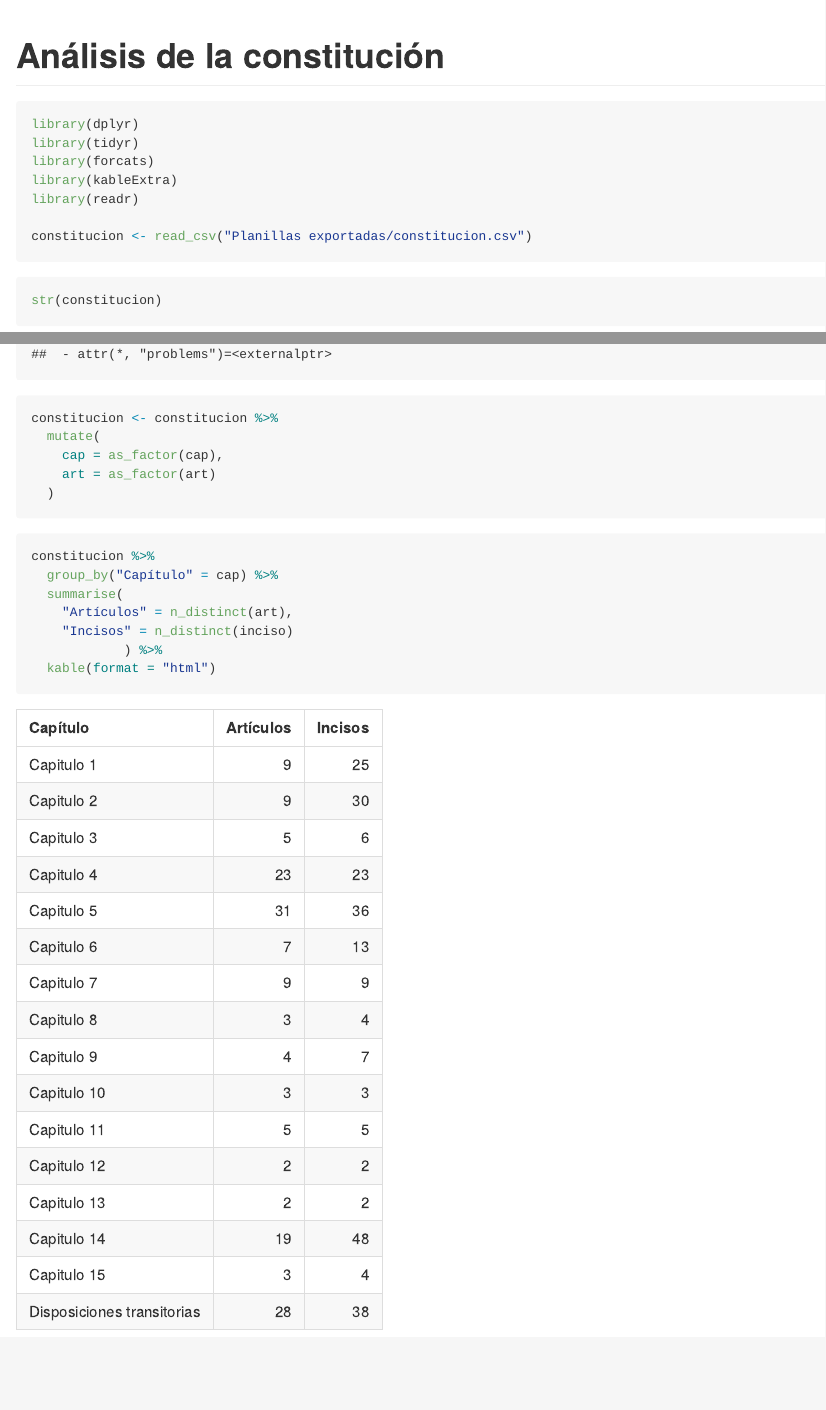
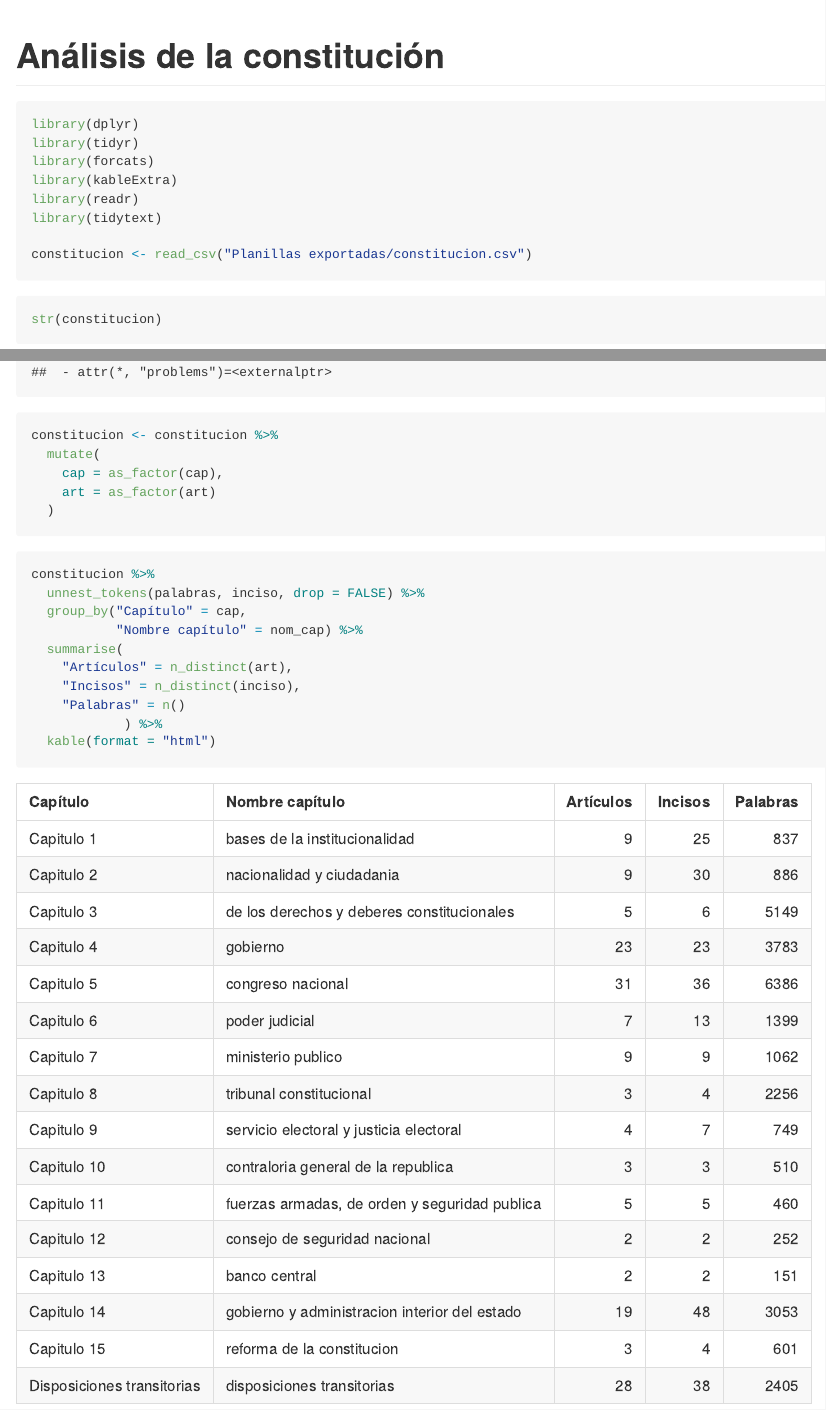
Before and after one commit to pjaguirreh/Text_mining_Constitucion_Chile, an R Markdown document (AnalisisConstitucion.Rmd): the page in a window 1100 px wide, from its top, and a second part further down, joined at a grey line. Rendered offline with R 4.5, knitr and Pandoc, with nearby package versions.

Commit message:
Update AnalisisConstitucion.Rmd

````diff
--- a/AnalisisConstitucion.Rmd
+++ b/AnalisisConstitucion.Rmd
@@ -13,6 +13,7 @@ library(tidyr)
 library(forcats)
 library(kableExtra)
 library(readr)
+library(tidytext)
 
 constitucion <- read_csv("Planillas exportadas/constitucion.csv")
 ```
@@ -31,10 +32,13 @@ constitucion <- constitucion %>%
 
 ```{r Número de artículos e incisos por capítulo}
 constitucion %>%
-  group_by("Capítulo" = cap) %>%
+  unnest_tokens(palabras, inciso, drop = FALSE) %>%
+  group_by("Capítulo" = cap,
+           "Nombre capítulo" = nom_cap) %>%
   summarise(
     "Artículos" = n_distinct(art),
-    "Incisos" = n_distinct(inciso)
+    "Incisos" = n_distinct(inciso),
+    "Palabras" = n()
             ) %>%
   kable(format = "html")
 ```
````
